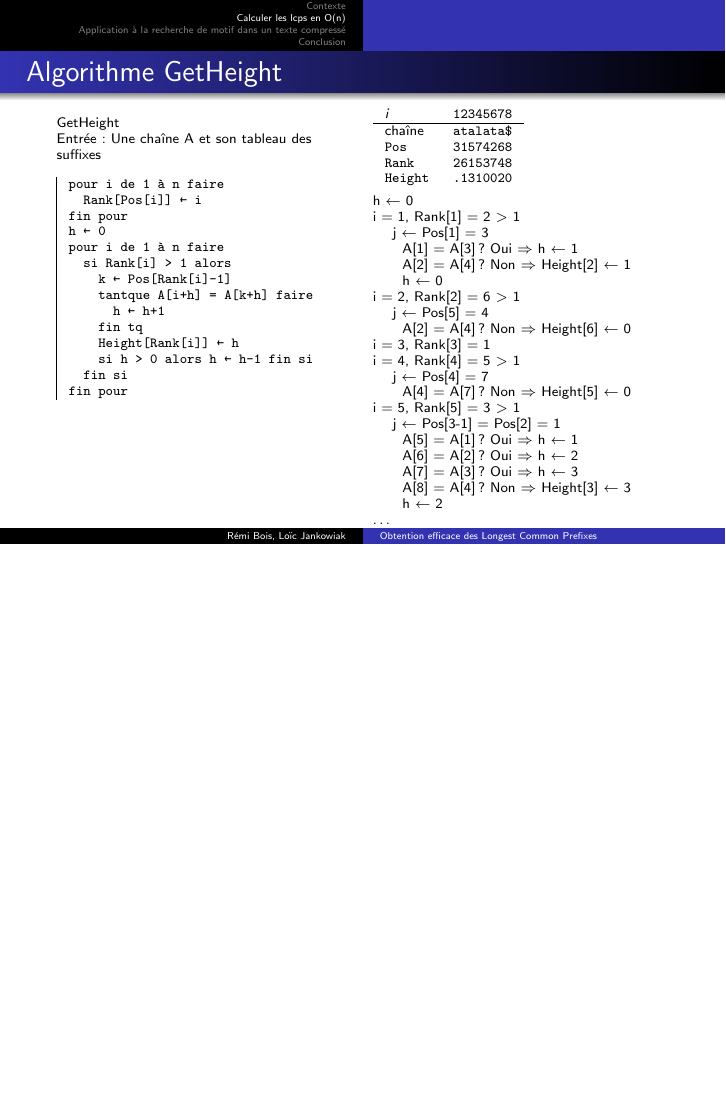
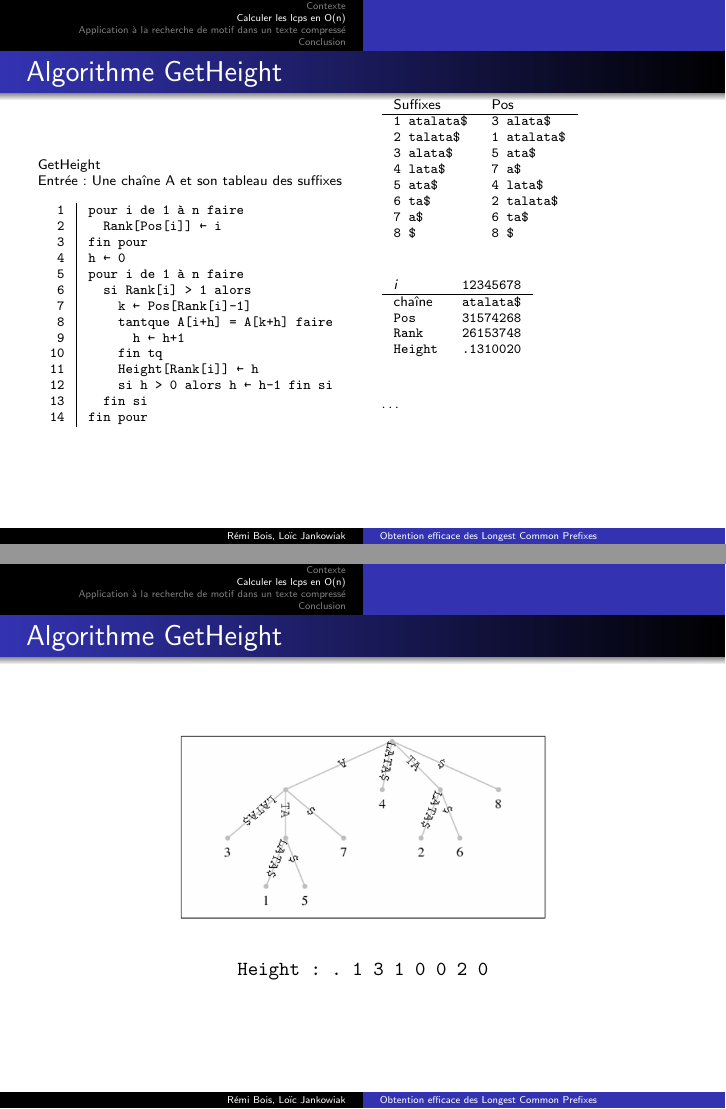
Before and after one commit to sildar/algo_chaines, LaTeX slides (report/pres.tex): page 21 of 36 before the commit and pages 23 and 24 of 39 after it, the two joined at a grey line, the shorter picture padded with empty space. Compiled offline with pdfLaTeX.

Commit message:
Fixed algo slide

```diff
--- a/report/pres.tex
+++ b/report/pres.tex
@@ -228,70 +228,99 @@
 \begin{frame}
   \frametitle{Algorithme GetHeight}
   \scriptsize
-  \begin{multicols}{2}
+  \begin{columns}
+    \column{.5\textwidth}
       GetHeight\\
       Entrée: Une chaîne A et son tableau des suffixes\\ \hfill \\
-\begin{tabular}{|l}
-  \verb!pour i de 1 à n faire!\\
-  \verb! ~Rank[Pos[i]] ← i!\\
-  \verb!fin pour!\\
-  \verb!h ← 0!\\
-  \verb!pour i de 1 à n faire!\\
-  \verb! ~si Rank[i] > 1 alors!\\
-  \verb! ~ ~k ← Pos[Rank[i]-1]!\\
-  \verb! ~ ~tantque A[i+h] = A[k+h] faire!\\
-  \verb! ~ ~ ~h ← h+1!\\
-  \verb! ~ ~fin tq!\\
-  \verb! ~ ~Height[Rank[i]] ← h!\\
-  \verb! ~ ~si h > 0 alors h ← h-1 fin si!\\
-  \verb! ~fin si!\\
-  \verb!fin pour!\\
+      \begin{tabular}{r|l}
+        \texttt{1}  & \verb!pour i de 1 à n faire!\\
+        \texttt{2}  & \verb! ~Rank[Pos[i]] ← i!\\
+        \texttt{3}  & \verb!fin pour!\\
+        \texttt{4}  & \verb!h ← 0!\\
+        \texttt{5}  & \verb!pour i de 1 à n faire!\\
+        \texttt{6}  & \verb! ~si Rank[i] > 1 alors!\\
+        \texttt{7}  & \verb! ~ ~k ← Pos[Rank[i]-1]!\\
+        \texttt{8}  & \verb! ~ ~tantque A[i+h] = A[k+h] faire!\\
+        \texttt{9}  & \verb! ~ ~ ~h ← h+1!\\
+        \texttt{10} & \verb! ~ ~fin tq!\\
+        \texttt{11} & \verb! ~ ~Height[Rank[i]] ← h!\\
+        \texttt{12} & \verb! ~ ~si h > 0 alors h ← h-1 fin si!\\
+        \texttt{13} & \verb! ~fin si!\\
+        \texttt{14} & \verb!fin pour!\\
       \end{tabular}\\
-  \columnbreak
+    \column{.5\textwidth}
+    \begin{minipage}[c][.6\textheight][c]{\linewidth}
+      \pause
       \begin{tabular}{ll}
-    $i$      & \verb!12345678!\\
+        Suffixes & Pos\\
+        \hline
+        \verb!1 atalata\$! & \texttt{\alert<3,5>{3 alata\$}}\\
+        \verb!2 talata\$!  & \texttt{\alert<3,7>{1 atalata\$}}\\
+        \verb!3 alata\$!   & \texttt{\alert<7>{5 ata\$}}\\
+        \verb!4 lata\$!    & \texttt{\alert<6>{7 a\$}}\\
+        \verb!5 ata\$!     & \texttt{\alert<4,6>{4 lata\$}}\\
+        \verb!6 ta\$!      & \texttt{\alert<4>{2 talata\$}}\\
+        \verb!7 a\$!       & \texttt{6 ta\$}\\
+        \verb!8 \$!        & \texttt{8 \$}\\
+      \end{tabular}\\
+      \hfill \\ \hfill \\
+
+      \begin{tabular}{ll}
+        $i$      & \texttt{\alert<3>{1}\alert<4>{2}\alert<5>{3}\alert<6>{4}\alert<7>{5}678}\\
         \hline
         chaîne & \verb!atalata\$!\\
-    \texttt{Pos}    & \texttt{31574268}\\
-    \texttt{Rank}   & \texttt{26153748}\\
-    \texttt{Height} & \only<1>{\texttt{.1......}
-                      }\only<2-3>{\texttt{.1...0..}
-                      }\only<4>{\texttt{.1..00..}
-                      }\only<5>{\texttt{.13.00..}
-                      }\only<6>{\texttt{.1310020}}\\
+        \texttt{Pos}    & \texttt{\alert<3,5>{3}\alert<3,7>{1}\alert<7>{5}\alert<6>{7}\alert<4,6>{4}\alert<4>{2}68}\\
+        \texttt{Rank}   & \texttt{\alert<3>{2}\alert<4>{6}\alert<5>{1}\alert<6>{5}\alert<7>{3}748}\\
+        \texttt{Height} & \only<2>{\texttt{........}
+                          }\only<3>{\texttt{.1......}
+                          }\only<4-5>{\texttt{.1...0..}
+                          }\only<6>{\texttt{.1..00..}
+                          }\only<7>{\texttt{.13.00..}
+                          }\only<8->{\texttt{.1310020}}\\
       \end{tabular}\\
-  \hfill \\
-  h ← 0\\
-  i = 1, Rank[1] = 2 $>$ 1\\
-  ~ ~ j ← Pos[1] = 3\\
+      \hfill \\ \hfill \\
+      \only<-2>{\\ \\ \\ \\ \\ \\
+      }\only<3>{h ← 0\\
+      \alert<3>{i = 1} ; Rank[i] = 2 ; j ← 3\\
       ~ ~ ~ A[1] = A[3] ? Oui $\Rightarrow$ h ← 1\\
       ~ ~ ~ A[2] = A[4] ? Non $\Rightarrow$ Height[2] ← 1\\
       ~ ~ ~ h ← 0\\
-  \pause
-  i = 2, Rank[2] = 6 $>$ 1\\
-  ~ ~ j ← Pos[5] = 4\\
+      \\
+      }\only<4>{h = 0\\
+      \alert<4>{i = 2} ; Rank[i] = 6 ; j ← 4\\
       ~ ~ ~ A[2] = A[4] ? Non $\Rightarrow$ Height[6] ← 0\\
-  \pause
-  i = 3, Rank[3] = 1\\
-  \pause
-  i = 4, Rank[4] = 5 $>$ 1\\
-  ~ ~ j ← Pos[4] = 7\\
+      \\ \\ \\
+      }\only<5>{h = 0\\
+      \alert<5>{i = 3} ; Rank[i] = 1\\
+      \\ \\ \\ \\
+      }\only<6>{h = 0\\
+      \alert<6>{i = 4} ; Rank[i] = 5 ; j ← 7\\
       ~ ~ ~ A[4] = A[7] ? Non $\Rightarrow$ Height[5] ← 0\\
-  \pause
-  i = 5, Rank[5] = 3 $>$ 1\\
-  ~ ~ j ← Pos[3-1] = Pos[2] = 1\\
+      \\ \\ \\
+      }\only<7>{h = 0\\
+      \alert<7>{i = 5} ; Rank[5] = 3 ; j ← 1\\
       ~ ~ ~ A[5] = A[1] ? Oui $\Rightarrow$ h ← 1\\
       ~ ~ ~ A[6] = A[2] ? Oui $\Rightarrow$ h ← 2\\
       ~ ~ ~ A[7] = A[3] ? Oui $\Rightarrow$ h ← 3\\
       ~ ~ ~ A[8] = A[4] ? Non $\Rightarrow$ Height[3] ← 3\\
-  ~ ~ ~ h ← 2\\
-  \pause
-  \ldots
+      ~ ~ ~ h ← 2
+      }\only<8>{\\ \ldots \\ \\ \\ \\ \\}
 
-  \end{multicols}
+    \end{minipage}
+  \end{columns}
   \normalsize
 \end{frame}
 
+\begin{frame}
+  \frametitle{Algorithme GetHeight}
+  \begin{figure}
+    \includegraphics[width=0.6\textwidth]{sufftree_atalata}
+  \end{figure}
+  \hfill \\
+  \begin{center}
+    \texttt{Height : . 1 3 1 0 0 2 0}
+  \end{center}
+\end{frame}
 
 \section{Application à la recherche de motif dans un texte compressé}
 \label{sec:appcompress}
```
Also changed, not shown: report/report.tex (+2 -2 lines), report/img/sufftree_atalata.png (added). Lines whose indentation alone changed are shown as unchanged.
